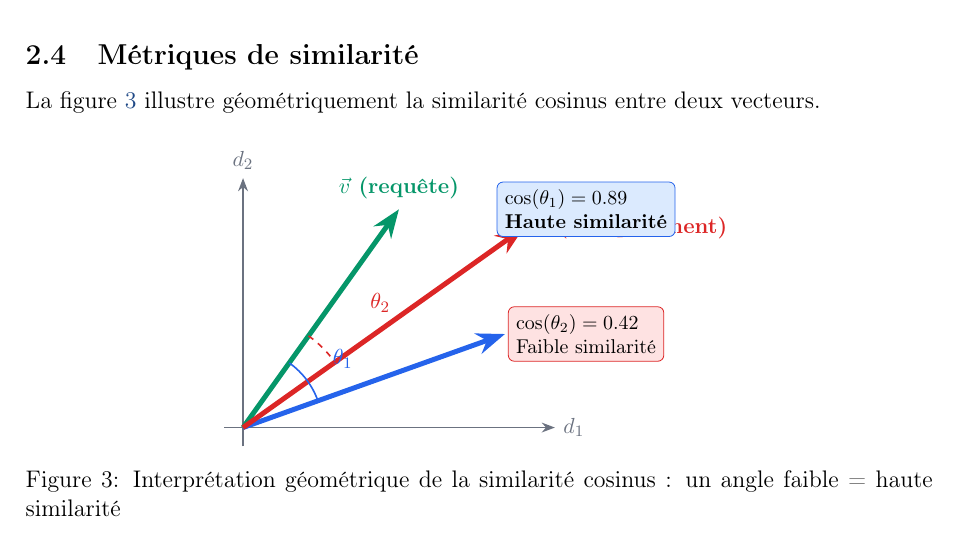
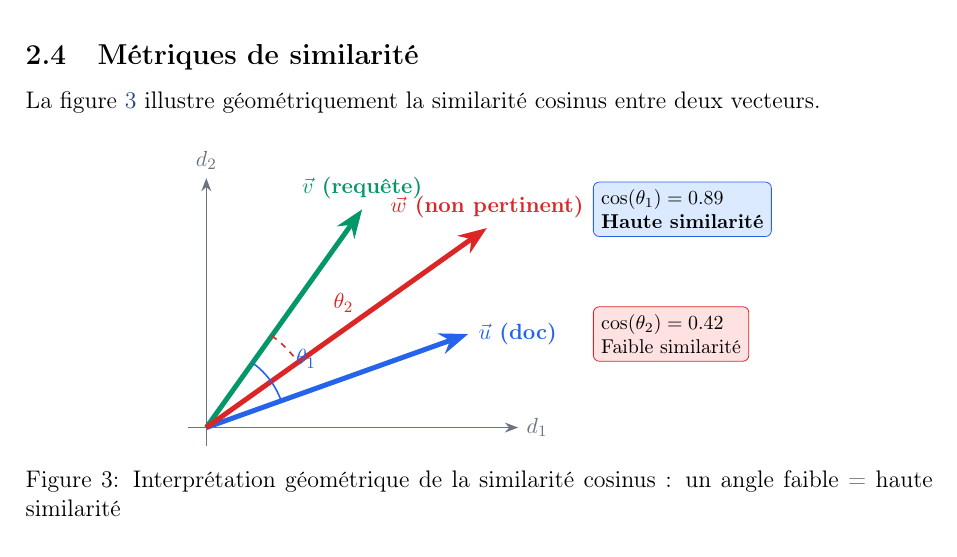
Before and after one commit to idrissziadi/pgvector-semantic-search, a LaTeX paper (report/rapport.tex): part of page 5 of 21, cut so that both start at the same text. Compiled offline with pdfLaTeX.

Commit message:
Ajustement positions labels diagramme cosinus

```diff
--- a/report/rapport.tex
+++ b/report/rapport.tex
@@ -305,8 +305,8 @@ La figure~\ref{fig:cosine} illustre g\'{e}om\'{e}triquement la similarit\'{e} co
     \node[tikzred, font=\small] at (2.2,2.0) {$\theta_2$};
 
     % Formulas
-    \node[draw=tikzblue, fill=tikzlightblue, rounded corners=3pt, font=\footnotesize, align=left] at (5.5,3.5) {$\cos(\theta_1) = 0.89$\\\textbf{Haute similarit\'{e}}};
-    \node[draw=tikzred, fill=tikzlightred, rounded corners=3pt, font=\footnotesize, align=left] at (5.5,1.5) {$\cos(\theta_2) = 0.42$\\Faible similarit\'{e}};
+    \node[draw=tikzblue, fill=tikzlightblue, rounded corners=3pt, font=\footnotesize, align=left, anchor=west] at (6.2,3.5) {$\cos(\theta_1) = 0.89$\\\textbf{Haute similarit\'{e}}};
+    \node[draw=tikzred, fill=tikzlightred, rounded corners=3pt, font=\footnotesize, align=left, anchor=west] at (6.2,1.5) {$\cos(\theta_2) = 0.42$\\Faible similarit\'{e}};
 
 \end{tikzpicture}
 \caption{Interpr\'{e}tation g\'{e}om\'{e}trique de la similarit\'{e} cosinus : un angle faible = haute similarit\'{e}}
```
Also changed, not shown: report/rapport.pdf, report/rapport.tex (2 more changed lines).
